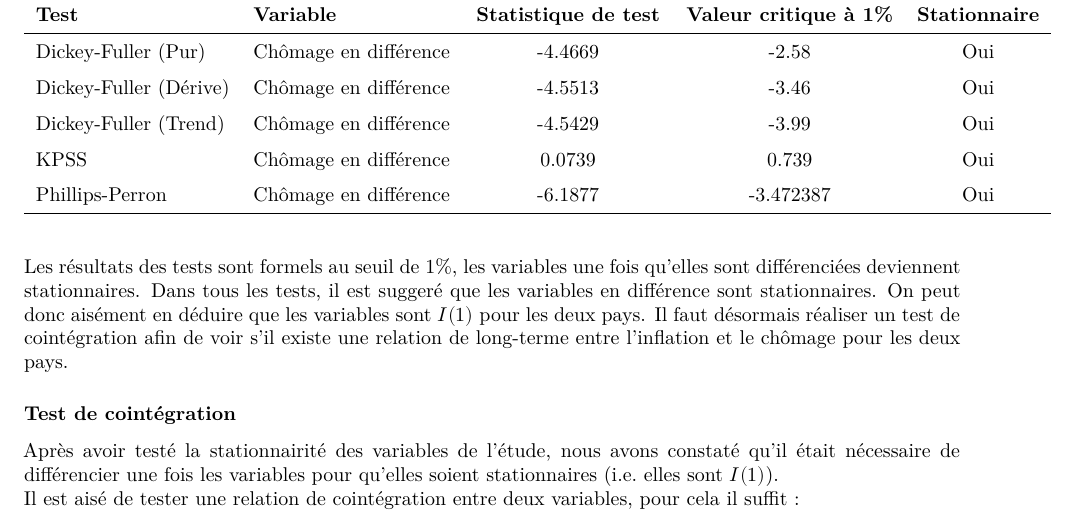
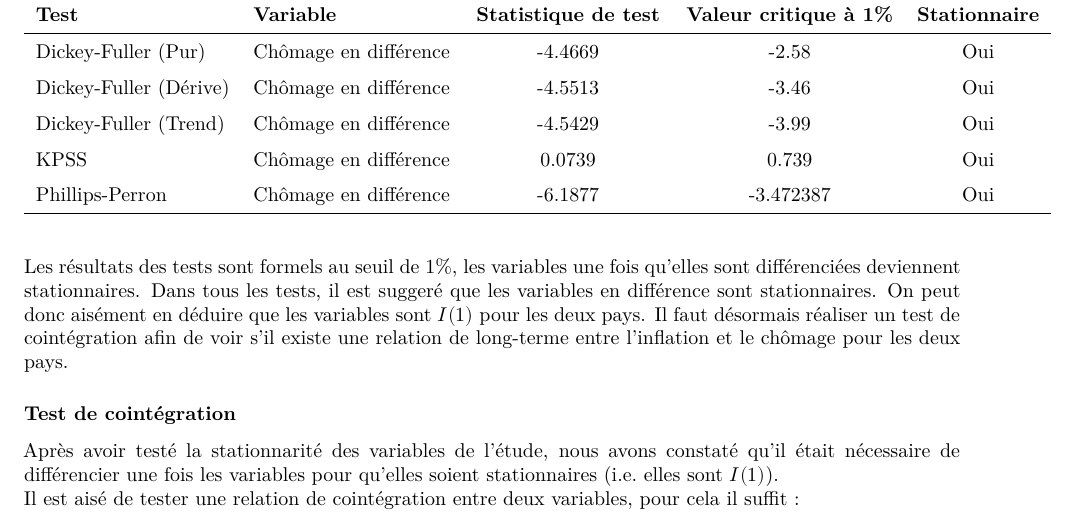
Before and after one commit to nathanschild/Estimation-de-la-courbe-de-Philipps, an R Markdown document (SCHILD_NATHAN_SOMMER_ZOE.Rmd): part of page 13 of 14, cut so that both start at the same text. Rendered offline with R 4.5, knitr and Pandoc, then LaTeX, with nearby package versions; some code elsewhere in the file could not run offline.

Commit message:
Update SCHILD_NATHAN_SOMMER_ZOE.Rmd

```diff
--- a/SCHILD_NATHAN_SOMMER_ZOE.Rmd
+++ b/SCHILD_NATHAN_SOMMER_ZOE.Rmd
@@ -694,7 +694,7 @@ Les résultats des tests sont formels au seuil de 1\%, les variables une fois qu
 
 ### Test de cointégration
 
-Après avoir testé la stationnairité des variables de l'étude, nous avons constaté qu'il était nécessaire de différencier une fois les variables pour qu'elles soient stationnaires (i.e. elles sont $I(1)$).
+Après avoir testé la stationnarité des variables de l'étude, nous avons constaté qu'il était nécessaire de différencier une fois les variables pour qu'elles soient stationnaires (i.e. elles sont $I(1)$).
 Il est aisé de tester une relation de cointégration entre deux variables, pour cela il suffit :
 
 \begin{itemize}
```
Also changed, not shown: SCHILD_NATHAN_SOMMER_ZOE.Rmd (2 more changed lines).
